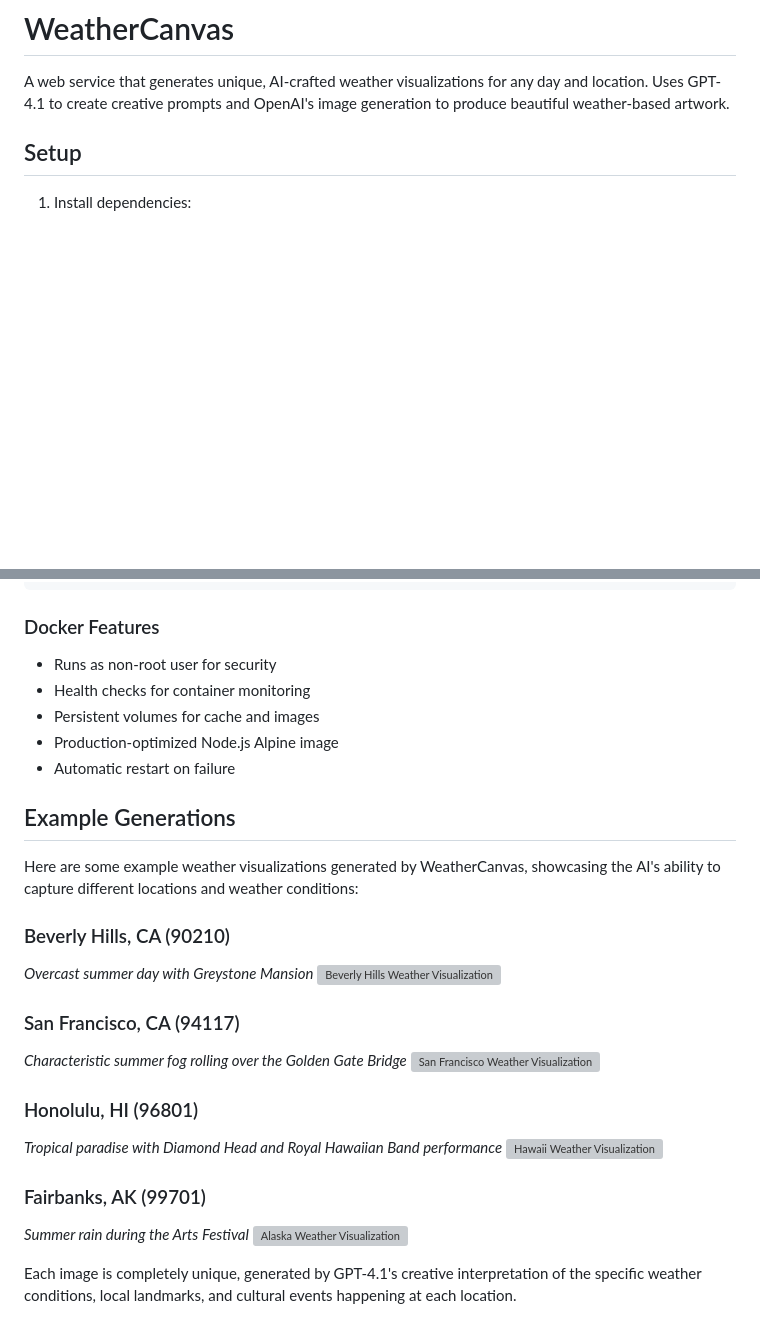
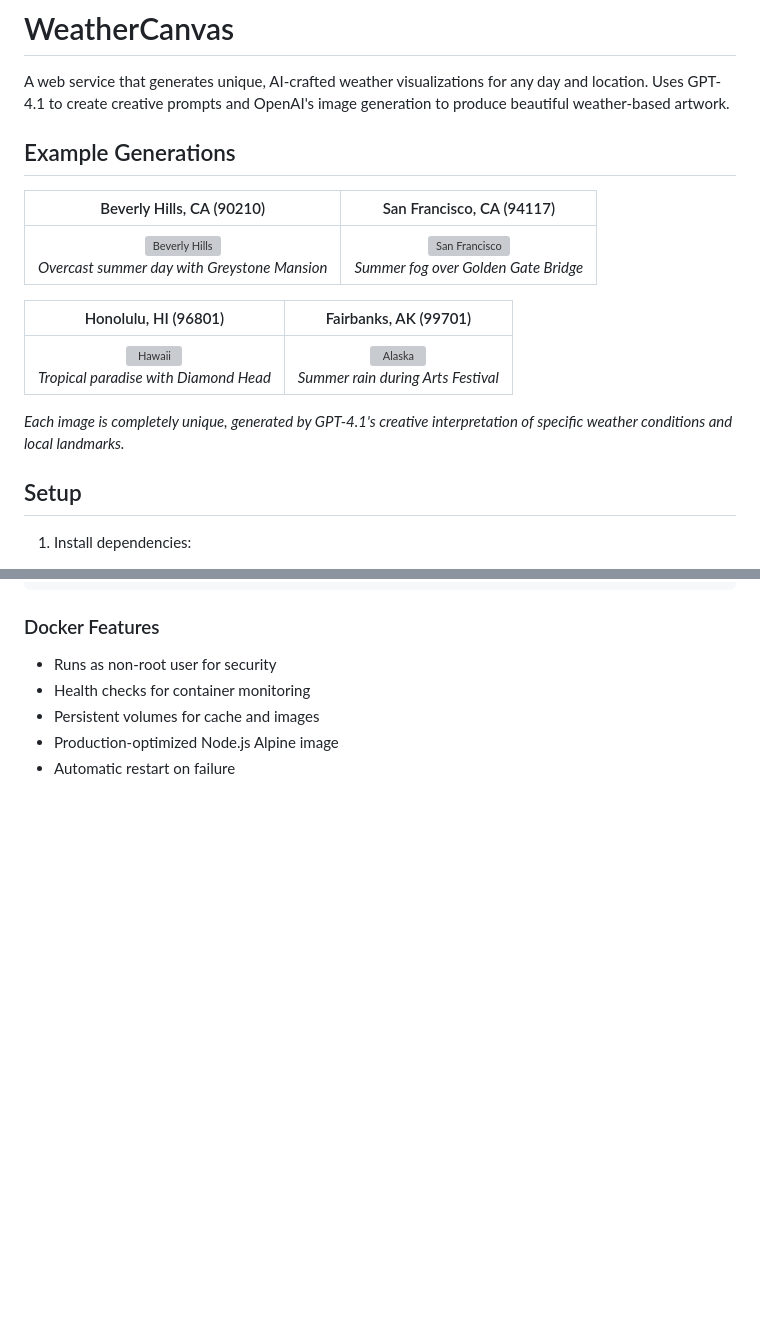
Before and after one commit to dackerman/weathercanvas, a Markdown page: README.md, 2 parts joined by grey strips. GitHub-like rendering; blank space fills up the shorter version; grey boxes are pictures that could not be loaded.

Commit message:
Reorganize README with clickable 2x2 example gallery
- Move example generations to top of README for immediate impact
- Create 2x2 grid layout using Markdown tables
- Make images clickable for full-size viewing
- Add concise captions with location and weather descriptions
- Remove duplicate examples section at bottom
- Center-align images for professional appearance

The visual examples now serve as an immediate showcase of WeatherCanvas
capabilities right after the project description.

🤖 Generated with [Claude Code](https://claude.ai/code)

Co-Authored-By: Claude <noreply@anthropic.com>

```diff
--- a/README.md
+++ b/README.md
@@ -1,6 +1,18 @@
 # WeatherCanvas
 
 A web service that generates unique, AI-crafted weather visualizations for any day and location. Uses GPT-4.1 to create creative prompts and OpenAI's image generation to produce beautiful weather-based artwork.
+
+## Example Generations
+
+| Beverly Hills, CA (90210) | San Francisco, CA (94117) |
+|:---:|:---:|
+| [![Beverly Hills](screenshots/beverly-hills.png)](screenshots/beverly-hills.png)<br>*Overcast summer day with Greystone Mansion* | [![San Francisco](screenshots/san-francisco.png)](screenshots/san-francisco.png)<br>*Summer fog over Golden Gate Bridge* |
+
+| Honolulu, HI (96801) | Fairbanks, AK (99701) |
+|:---:|:---:|
+| [![Hawaii](screenshots/hawaii.png)](screenshots/hawaii.png)<br>*Tropical paradise with Diamond Head* | [![Alaska](screenshots/alaska.png)](screenshots/alaska.png)<br>*Summer rain during Arts Festival* |
+
+*Each image is completely unique, generated by GPT-4.1's creative interpretation of specific weather conditions and local landmarks.*
 
 ## Setup
 
@@ -132,25 +144,3 @@ docker run -d \
 - Persistent volumes for cache and images
 - Production-optimized Node.js Alpine image
 - Automatic restart on failure
-
-## Example Generations
-
-Here are some example weather visualizations generated by WeatherCanvas, showcasing the AI's ability to capture different locations and weather conditions:
-
-### Beverly Hills, CA (90210)
-*Overcast summer day with Greystone Mansion*
-![Beverly Hills Weather Visualization](screenshots/beverly-hills.png)
-
-### San Francisco, CA (94117)
-*Characteristic summer fog rolling over the Golden Gate Bridge*
-![San Francisco Weather Visualization](screenshots/san-francisco.png)
-
-### Honolulu, HI (96801)
-*Tropical paradise with Diamond Head and Royal Hawaiian Band performance*
-![Hawaii Weather Visualization](screenshots/hawaii.png)
-
-### Fairbanks, AK (99701)
-*Summer rain during the Arts Festival*
-![Alaska Weather Visualization](screenshots/alaska.png)
-
-Each image is completely unique, generated by GPT-4.1's creative interpretation of the specific weather conditions, local landmarks, and cultural events happening at each location.
```
